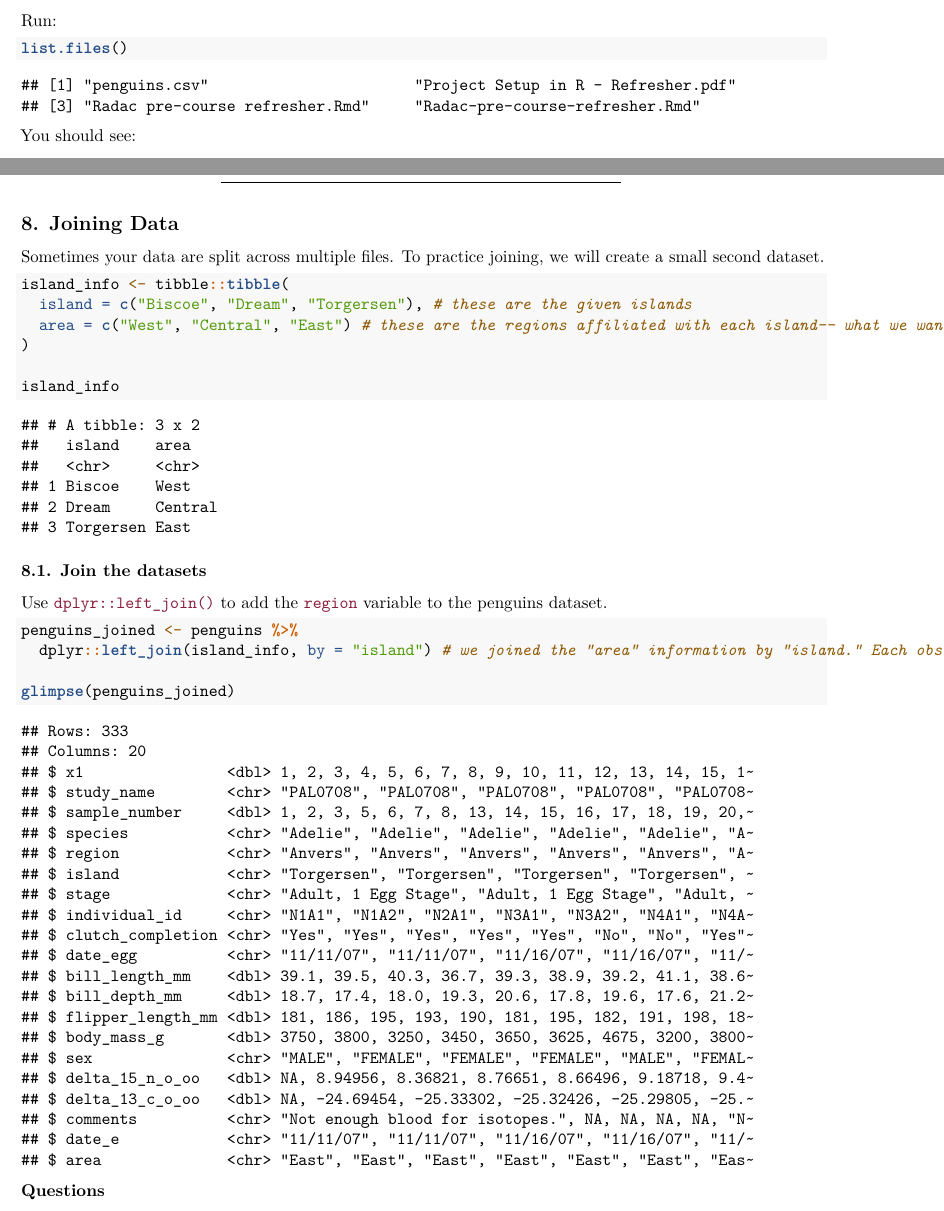
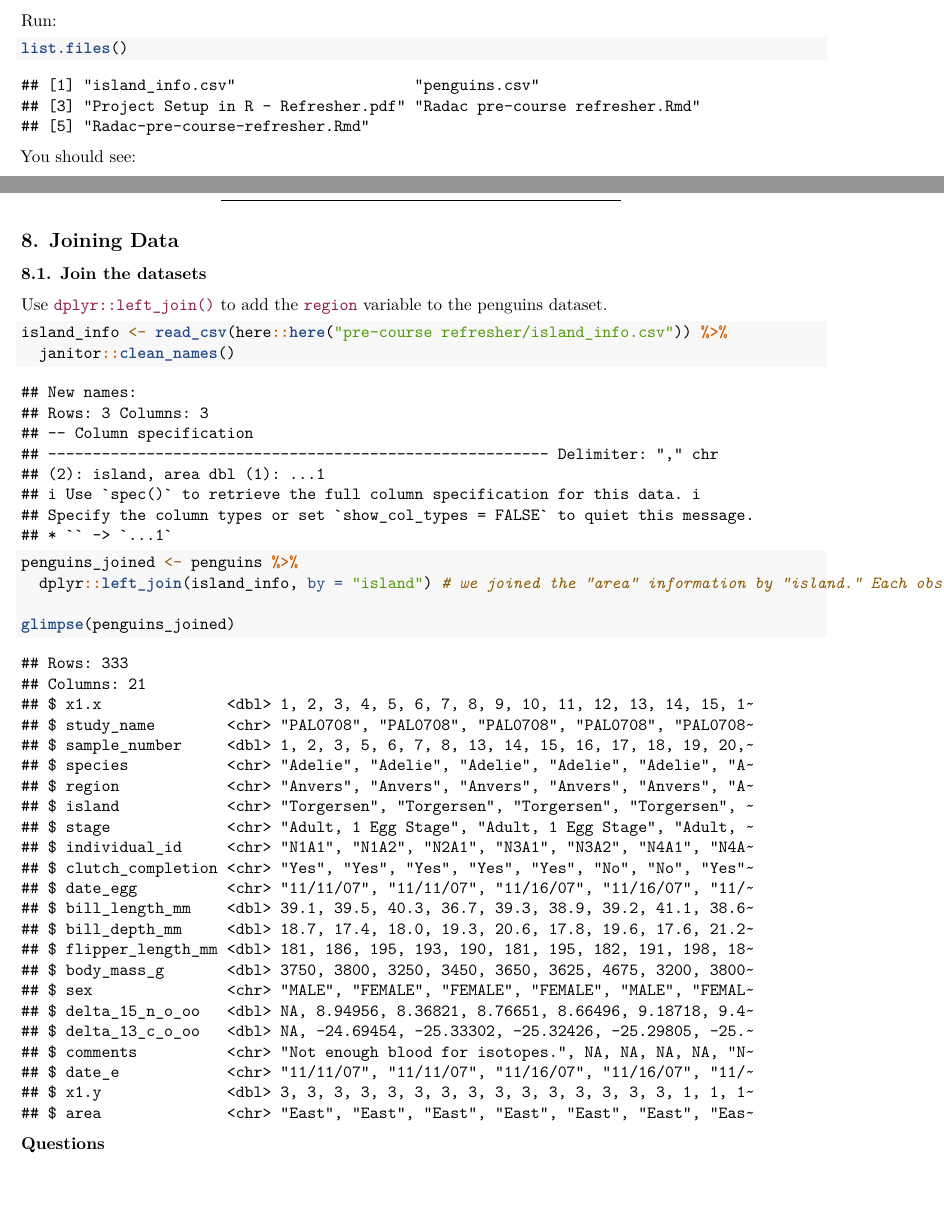
Before and after one commit to rsteinitz/R-adv-data-analysis, an R Markdown document (pre-course refresher/Radac pre-course refresher.Rmd): two parts of pages 3 and 16 of 26, joined at a grey line, cut so that both start at the same text. Rendered offline with R 4.5, knitr and Pandoc, then LaTeX, with nearby package versions; column names are cleaned by a stand-in for the janitor package.

Commit message:
updated refresher: joining exercise

````diff
--- a/pre-course refresher/Radac pre-course refresher.Rmd
+++ b/pre-course refresher/Radac pre-course refresher.Rmd
@@ -436,22 +436,14 @@ species_sex_summary
 
 ## 8. Joining Data
 
-Sometimes your data are split across multiple files. To practice joining, we will create a small second dataset.
-
-```{r}
-island_info <- tibble::tibble(
-  island = c("Biscoe", "Dream", "Torgersen"), # these are the given islands
-  area = c("West", "Central", "East") # these are the regions affiliated with each island-- what we want to **add** to the dataset
-)
-
-island_info
-```
-
 ### 8.1. Join the datasets
 
 Use `dplyr::left_join()` to add the `region` variable to the penguins dataset.
 
 ```{r}
+island_info <- read_csv(here::here("pre-course refresher/island_info.csv")) %>%
+  janitor::clean_names()
+
 penguins_joined <- penguins %>%
   dplyr::left_join(island_info, by = "island") # we joined the "area" information by "island." Each observation now has information about the area that is associated with its island.
 
--- /dev/null
+++ b/pre-course refresher/island_info.csv
@@ -0,0 +1,4 @@
+"","island","area"
+"1","Biscoe","West"
+"2","Dream","Central"
+"3","Torgersen","East"
````
Also changed, not shown: 1 other file.
